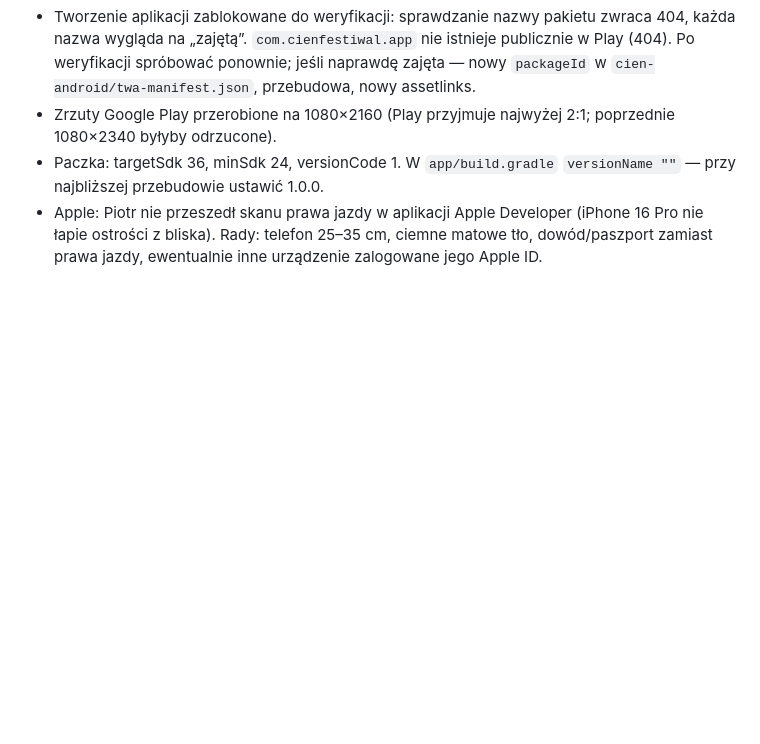
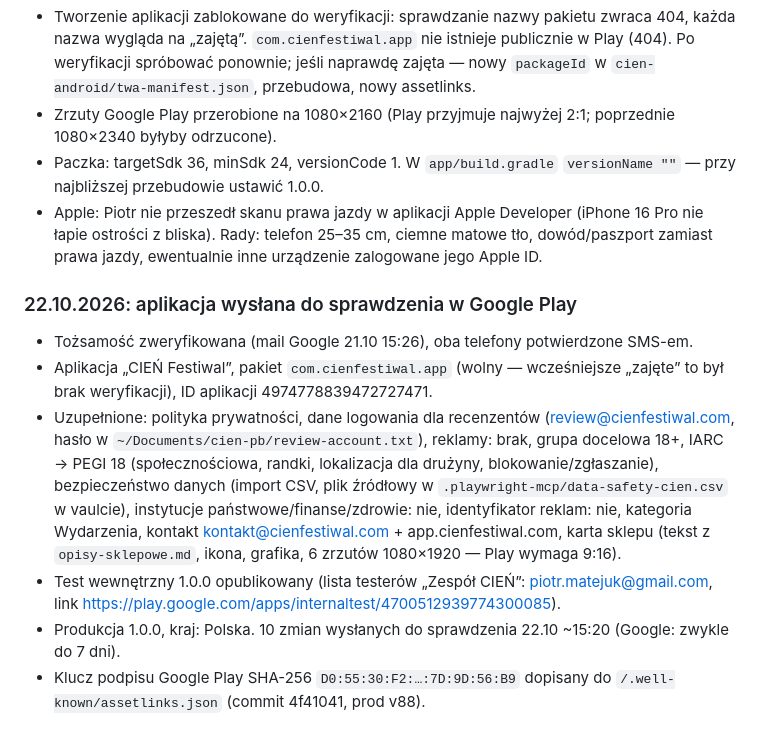
Before and after one commit to piotrmatejuk-noetica/cien-pwa, a Markdown page: store/zakladanie-kont.md, the part around the change. Drawn GitHub-style; blank space fills up the shorter version.

Commit message:
store: Google Play — aplikacja wysłana do sprawdzenia, stan
Co-Authored-By: Claude Opus 5.5 <noreply@anthropic.com>

```diff
--- a/store/zakladanie-kont.md
+++ b/store/zakladanie-kont.md
@@ -69,3 +69,11 @@ w dniu wysyłki i wpiszę je w formularzach.
 - Zrzuty Google Play przerobione na 1080×2160 (Play przyjmuje najwyżej 2:1; poprzednie 1080×2340 byłyby odrzucone).
 - Paczka: targetSdk 36, minSdk 24, versionCode 1. W `app/build.gradle` `versionName ""` — przy najbliższej przebudowie ustawić 1.0.0.
 - Apple: Piotr nie przeszedł skanu prawa jazdy w aplikacji Apple Developer (iPhone 16 Pro nie łapie ostrości z bliska). Rady: telefon 25–35 cm, ciemne matowe tło, dowód/paszport zamiast prawa jazdy, ewentualnie inne urządzenie zalogowane jego Apple ID.
+
+### 22.10.2026: aplikacja wysłana do sprawdzenia w Google Play
+- Tożsamość zweryfikowana (mail Google 21.10 15:26), oba telefony potwierdzone SMS-em.
+- Aplikacja „CIEŃ Festiwal”, pakiet `com.cienfestiwal.app` (wolny — wcześniejsze „zajęte” to był brak weryfikacji), ID aplikacji 4974778839472727471.
+- Uzupełnione: polityka prywatności, dane logowania dla recenzentów (review@cienfestiwal.com, hasło w `~/Documents/cien-pb/review-account.txt`), reklamy: brak, grupa docelowa 18+, IARC → PEGI 18 (społecznościowa, randki, lokalizacja dla drużyny, blokowanie/zgłaszanie), bezpieczeństwo danych (import CSV, plik źródłowy w `.playwright-mcp/data-safety-cien.csv` w vaulcie), instytucje państwowe/finanse/zdrowie: nie, identyfikator reklam: nie, kategoria Wydarzenia, kontakt kontakt@cienfestiwal.com + app.cienfestiwal.com, karta sklepu (tekst z `opisy-sklepowe.md`, ikona, grafika, 6 zrzutów 1080×1920 — Play wymaga 9:16).
+- Test wewnętrzny 1.0.0 opublikowany (lista testerów „Zespół CIEŃ”: piotr.matejuk@gmail.com, link https://play.google.com/apps/internaltest/4700512939774300085).
+- Produkcja 1.0.0, kraj: Polska. 10 zmian wysłanych do sprawdzenia 22.10 ~15:20 (Google: zwykle do 7 dni).
+- Klucz podpisu Google Play SHA-256 `D0:55:30:F2:…:7D:9D:56:B9` dopisany do `/.well-known/assetlinks.json` (commit 4f41041, prod v88).
```
